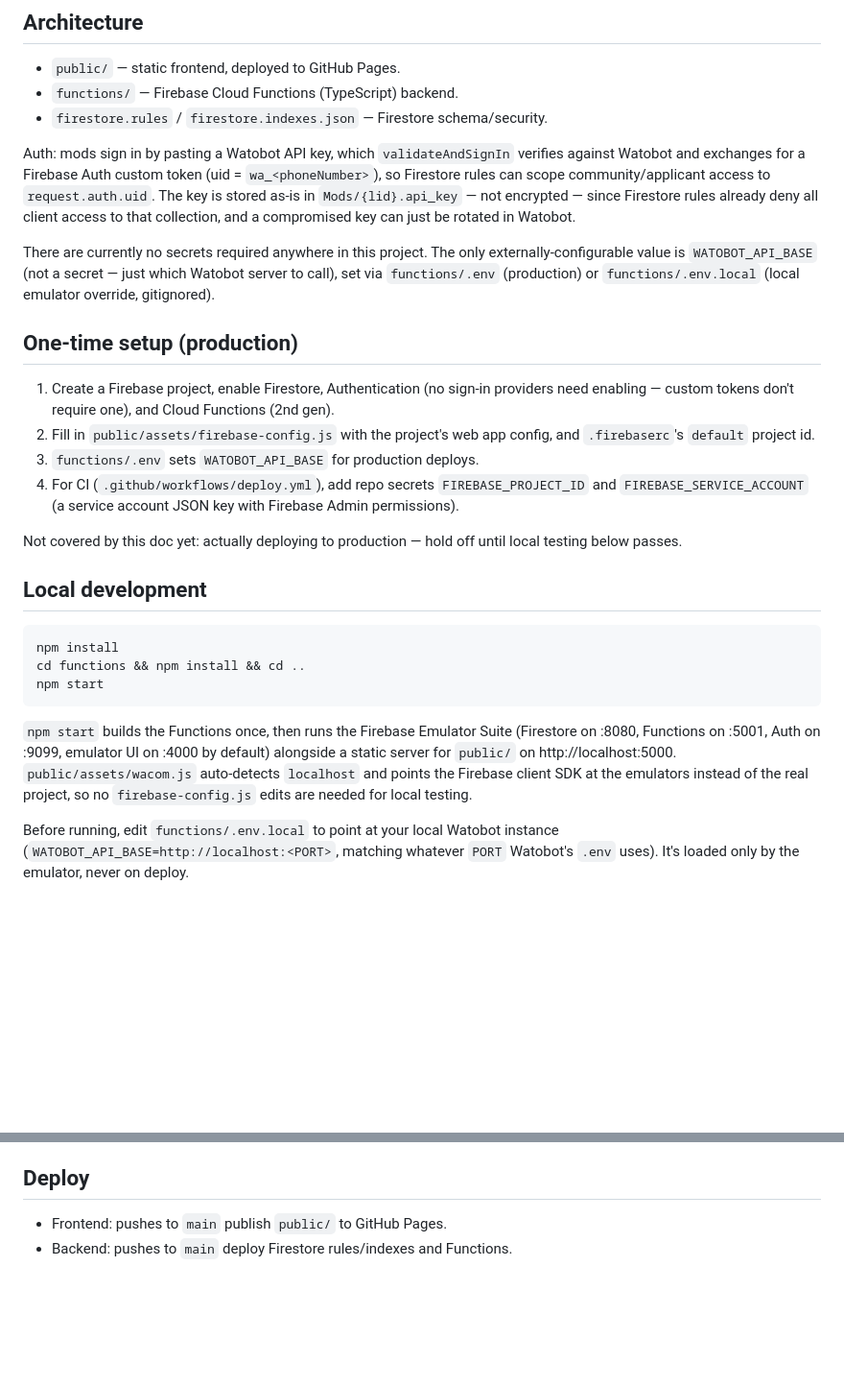
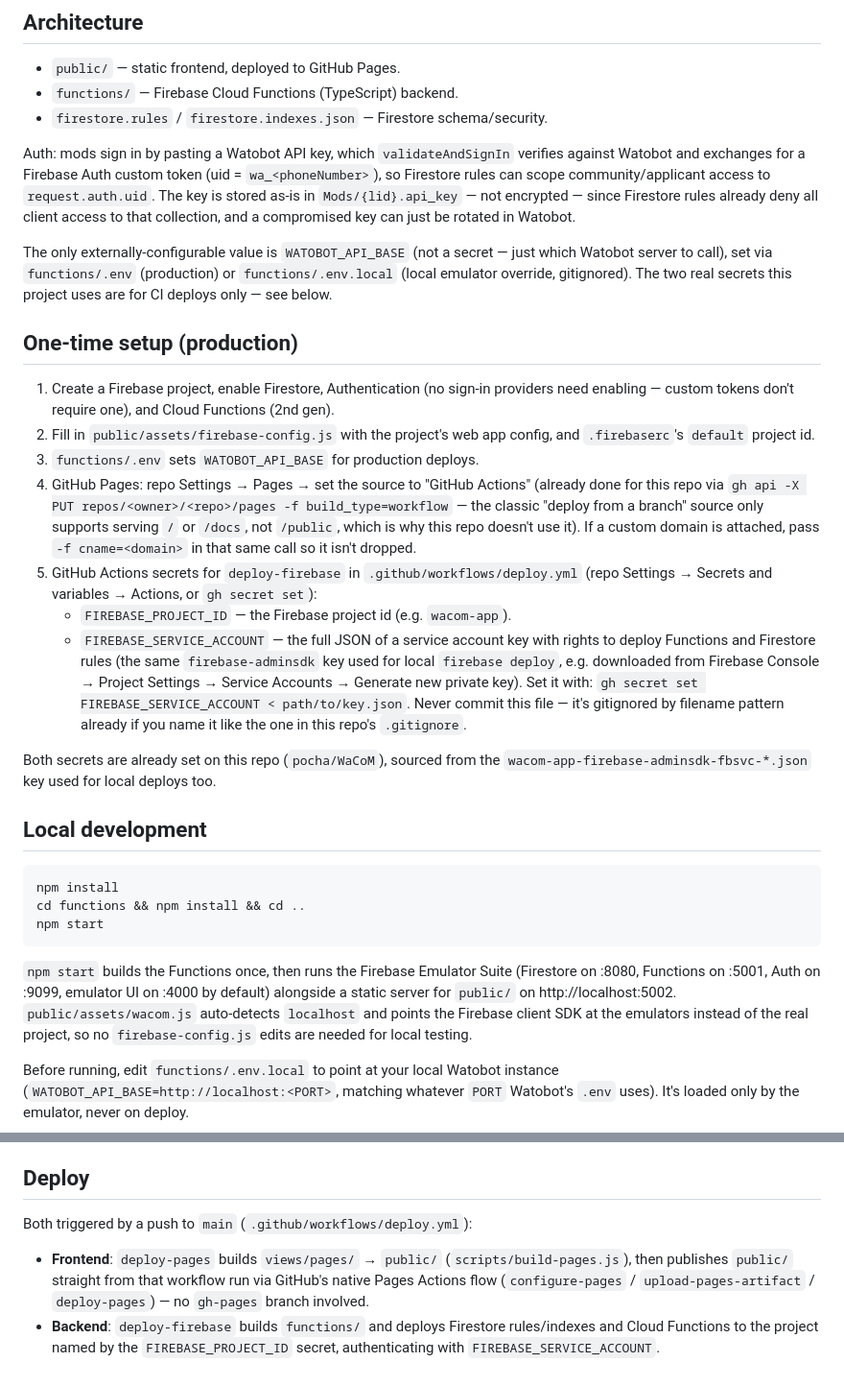
Before and after one commit to pocha/WaCoM, a Markdown page: README.md, 2 parts joined by grey strips. Shown at 96% size. Rendered like a GitHub page; blank space fills up the shorter version.

Commit message:
Document GitHub Pages Actions setup and Firebase deploy secrets
Also fixes a stale port number (5000 -> 5002) left over from the
AirPlay Receiver conflict fix.

Co-Authored-By: Claude Sonnet 5 <noreply@anthropic.com>

```diff
--- a/README.md
+++ b/README.md
@@ -18,10 +18,10 @@ access to `request.auth.uid`. The key is stored as-is in `Mods/{lid}.api_key`
 — not encrypted — since Firestore rules already deny all client access to
 that collection, and a compromised key can just be rotated in Watobot.
 
-There are currently no secrets required anywhere in this project. The only
-externally-configurable value is `WATOBOT_API_BASE` (not a secret — just
-which Watobot server to call), set via `functions/.env` (production) or
-`functions/.env.local` (local emulator override, gitignored).
+The only externally-configurable value is `WATOBOT_API_BASE` (not a secret
+— just which Watobot server to call), set via `functions/.env` (production)
+or `functions/.env.local` (local emulator override, gitignored). The two
+real secrets this project uses are for CI deploys only — see below.
 
 ## One-time setup (production)
 
@@ -31,12 +31,26 @@ which Watobot server to call), set via `functions/.env` (production) or
 2. Fill in `public/assets/firebase-config.js` with the project's web app
    config, and `.firebaserc`'s `default` project id.
 3. `functions/.env` sets `WATOBOT_API_BASE` for production deploys.
-4. For CI (`.github/workflows/deploy.yml`), add repo secrets
-   `FIREBASE_PROJECT_ID` and `FIREBASE_SERVICE_ACCOUNT` (a service account
-   JSON key with Firebase Admin permissions).
+4. GitHub Pages: repo Settings → Pages → set the source to "GitHub
+   Actions" (already done for this repo via `gh api -X PUT repos/<owner>/<repo>/pages
+   -f build_type=workflow` — the classic "deploy from a branch" source
+   only supports serving `/` or `/docs`, not `/public`, which is why this
+   repo doesn't use it). If a custom domain is attached, pass
+   `-f cname=<domain>` in that same call so it isn't dropped.
+5. GitHub Actions secrets for `deploy-firebase` in `.github/workflows/deploy.yml`
+   (repo Settings → Secrets and variables → Actions, or `gh secret set`):
+   - `FIREBASE_PROJECT_ID` — the Firebase project id (e.g. `wacom-app`).
+   - `FIREBASE_SERVICE_ACCOUNT` — the full JSON of a service account key
+     with rights to deploy Functions and Firestore rules (the same
+     `firebase-adminsdk` key used for local `firebase deploy`, e.g.
+     downloaded from Firebase Console → Project Settings → Service
+     Accounts → Generate new private key). Set it with:
+     `gh secret set FIREBASE_SERVICE_ACCOUNT < path/to/key.json`.
+     Never commit this file — it's gitignored by filename pattern already
+     if you name it like the one in this repo's `.gitignore`.
 
-Not covered by this doc yet: actually deploying to production — hold off
-until local testing below passes.
+Both secrets are already set on this repo (`pocha/WaCoM`), sourced from the
+`wacom-app-firebase-adminsdk-fbsvc-*.json` key used for local deploys too.
 
 ## Local development
 
@@ -49,7 +63,7 @@ npm start
 `npm start` builds the Functions once, then runs the Firebase Emulator
 Suite (Firestore on :8080, Functions on :5001, Auth on :9099, emulator UI
 on :4000 by default) alongside a static server for `public/` on
-http://localhost:5000. `public/assets/wacom.js` auto-detects `localhost`
+http://localhost:5002. `public/assets/wacom.js` auto-detects `localhost`
 and points the Firebase client SDK at the emulators instead of the real
 project, so no `firebase-config.js` edits are needed for local testing.
 
@@ -79,5 +93,13 @@ needed for the emulator path; it never talks to the real Firebase project.
 
 ## Deploy
 
-- Frontend: pushes to `main` publish `public/` to GitHub Pages.
-- Backend: pushes to `main` deploy Firestore rules/indexes and Functions.
+Both triggered by a push to `main` (`.github/workflows/deploy.yml`):
+
+- **Frontend**: `deploy-pages` builds `views/pages/` → `public/`
+  (`scripts/build-pages.js`), then publishes `public/` straight from that
+  workflow run via GitHub's native Pages Actions flow (`configure-pages`
+  / `upload-pages-artifact` / `deploy-pages`) — no `gh-pages` branch
+  involved.
+- **Backend**: `deploy-firebase` builds `functions/` and deploys Firestore
+  rules/indexes and Cloud Functions to the project named by the
+  `FIREBASE_PROJECT_ID` secret, authenticating with `FIREBASE_SERVICE_ACCOUNT`.
```
